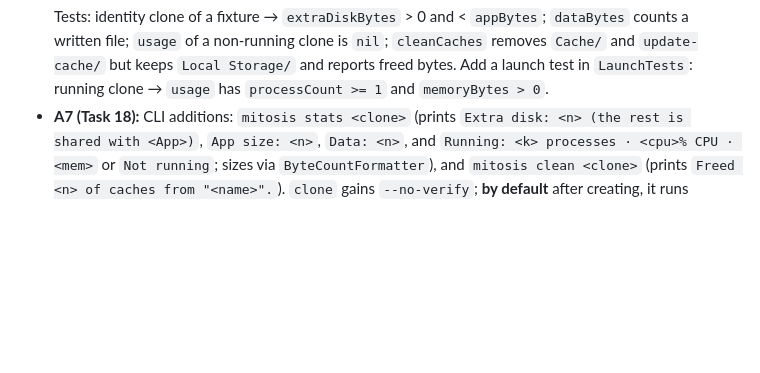
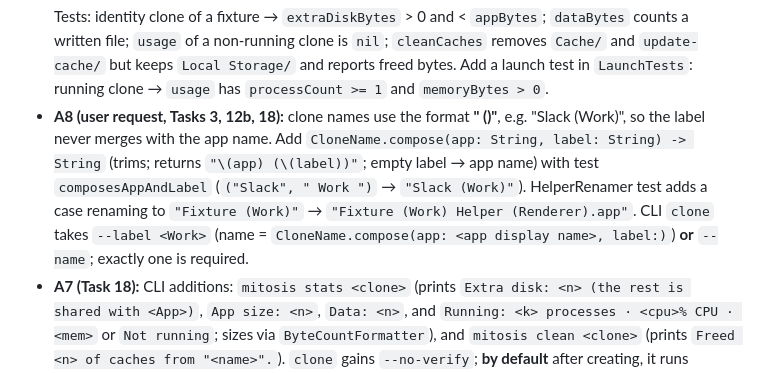
Before and after one commit to deadhearth01/Mitosis, a Markdown page: docs/plans/2026-10-09-core-engine.md, the part around the change. Drawn GitHub-style; blank space fills up the shorter version.

Commit message:
docs: clone naming format <App> (<Label>)
Co-Authored-By: Claude Opus 5.5 <noreply@anthropic.com>

````diff
--- a/docs/plans/2026-10-09-core-engine.md
+++ b/docs/plans/2026-10-09-core-engine.md
@@ -68,6 +68,7 @@ These override the task text where they conflict.
   }
   ```
   Tests: identity clone of a fixture → `extraDiskBytes` > 0 and < `appBytes`; `dataBytes` counts a written file; `usage` of a non-running clone is `nil`; `cleanCaches` removes `Cache/` and `update-cache/` but keeps `Local Storage/` and reports freed bytes. Add a launch test in `LaunchTests`: running clone → `usage` has `processCount >= 1` and `memoryBytes > 0`.
+- **A8 (user request, Tasks 3, 12b, 18):** clone names use the format **"<App> (<Label>)"**, e.g. "Slack (Work)", so the label never merges with the app name. Add `CloneName.compose(app: String, label: String) -> String` (trims; returns `"\(app) (\(label))"`; empty label → app name) with test `composesAppAndLabel` (`("Slack", " Work ")` → `"Slack (Work)"`). HelperRenamer test adds a case renaming to `"Fixture (Work)"` → `"Fixture (Work) Helper (Renderer).app"`. CLI `clone` takes `--label <Work>` (name = `CloneName.compose(app: <app display name>, label:)`) **or** `--name`; exactly one is required.
 - **A7 (Task 18):** CLI additions: `mitosis stats <clone>` (prints `Extra disk: <n> (the rest is shared with <App>)`, `App size: <n>`, `Data: <n>`, and `Running: <k> processes · <cpu>% CPU · <mem>` or `Not running`; sizes via `ByteCountFormatter`), and `mitosis clean <clone>` (prints `Freed <n> of caches from "<name>".`). `clone` gains `--no-verify`; **by default** after creating, it runs `CloneLauncher.openAndCheck(window: .seconds(10))` and, if the clone isn't running, moves it (and its data) to the Trash and fails with `"<name>" didn't start correctly, so it was removed. Try again with --mode fallback.` CLI tests pass `--no-verify`. Add CLI test for `stats` (contains `Extra disk:` and `Not running`) and `clean`.
 
 ---
````
Also changed, not shown: docs/specs/2026-10-09-mitosis-design.md (+2 -0 lines).
